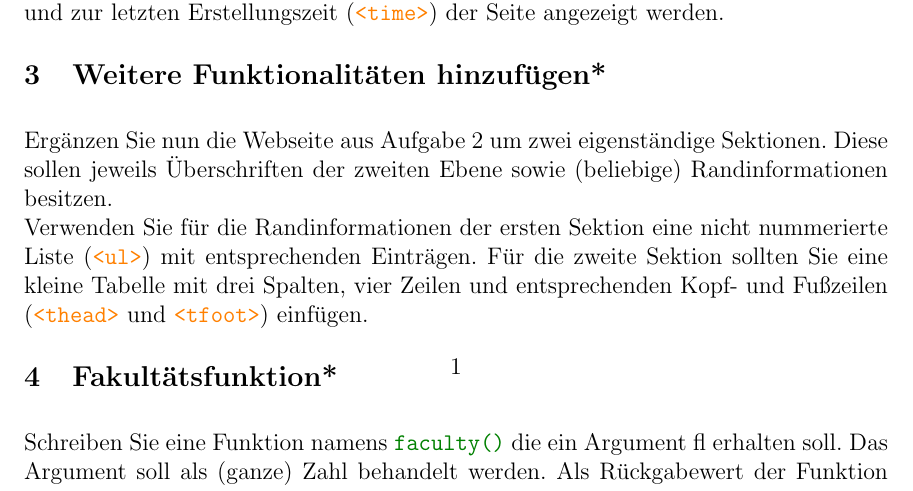
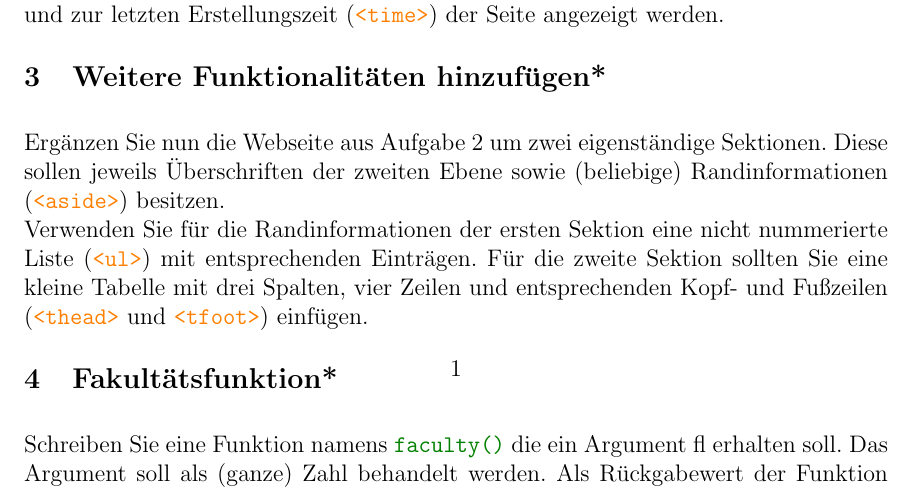
Before and after one commit to WebAppLecture/Exercises.Day1, a LaTeX document (Sheet1.tex, which reads Exercises/03-functionality.tex): part of the page, cut so that both start at the same text. Compiled offline with pdfLaTeX.

Commit message:
Added new remarks

```diff
--- a/Exercises/03-functionality.tex
+++ b/Exercises/03-functionality.tex
@@ -2,7 +2,7 @@
 %
 \par Ergänzen Sie nun die Webseite aus Aufgabe 2 um zwei eigenständige
 Sektionen. Diese sollen jeweils Überschriften der zweiten Ebene sowie
-(beliebige) Randinformationen besitzen.
+(beliebige) Randinformationen (\htag{aside}) besitzen.
 %
 \par Verwenden Sie für die Randinformationen der ersten Sektion eine nicht
 nummerierte Liste (\htag{ul}) mit entsprechenden Einträgen. Für die zweite
```
Also changed, not shown: Sheet1.pdf.
